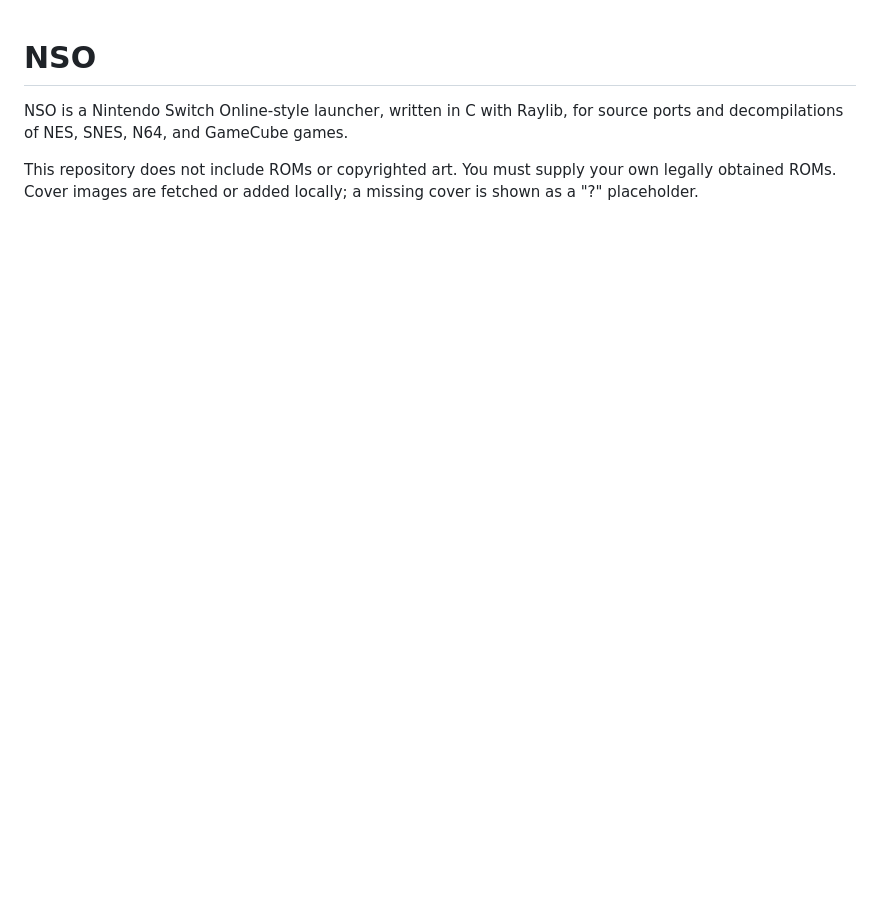
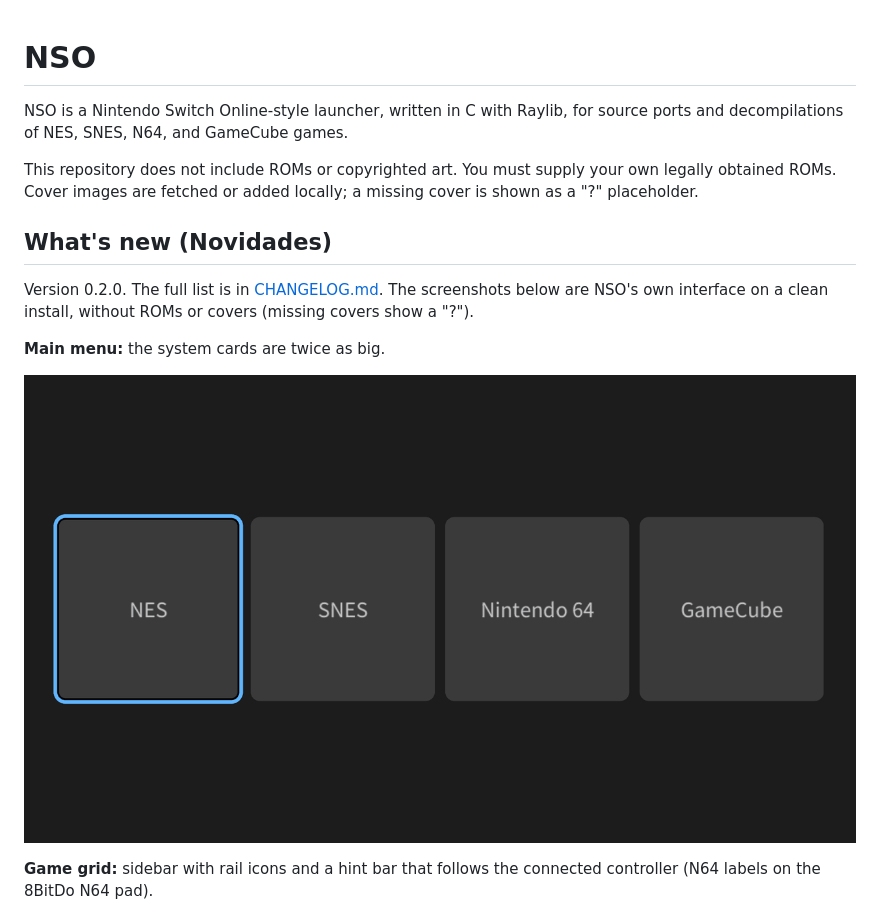
Before and after one commit to Vulto/nso, a Markdown page: README.md, the part around one of its changes. Drawn GitHub-style; pictures changed too: docs/screenshots/main-menu.png (added); blank space fills up the shorter version.

```diff
--- a/README.md
+++ b/README.md
@@ -6,3 +6,17 @@ source ports and decompilations of NES, SNES, N64, and GameCube games.
 This repository does not include ROMs or copyrighted art. You must supply your
 own legally obtained ROMs. Cover images are fetched or added locally; a missing
 cover is shown as a "?" placeholder.
+
+## What's new (Novidades)
+
+Version 0.2.0. The full list is in [CHANGELOG.md](CHANGELOG.md). The screenshots
+below are NSO's own interface on a clean install, without ROMs or covers (missing
+covers show a "?").
+
+**Main menu:** the system cards are twice as big.
+
+![Main menu with bigger system cards](docs/screenshots/main-menu.png)
+
+**Game grid:** sidebar with rail icons and a hint bar that follows the connected
+controller (N64 labels on the 8BitDo N64 pad).
+
```
Also changed, not shown: other parts of README.md (+24 -0 lines), docs/screenshots/port-status.png (added), docs/screenshots/settings-rumble.png (added), docs/screenshots/settings-scraping.png (added), docs/screenshots/sort-panel.png (added), docs/screenshots/system-grid.png (added), 1 other file.
